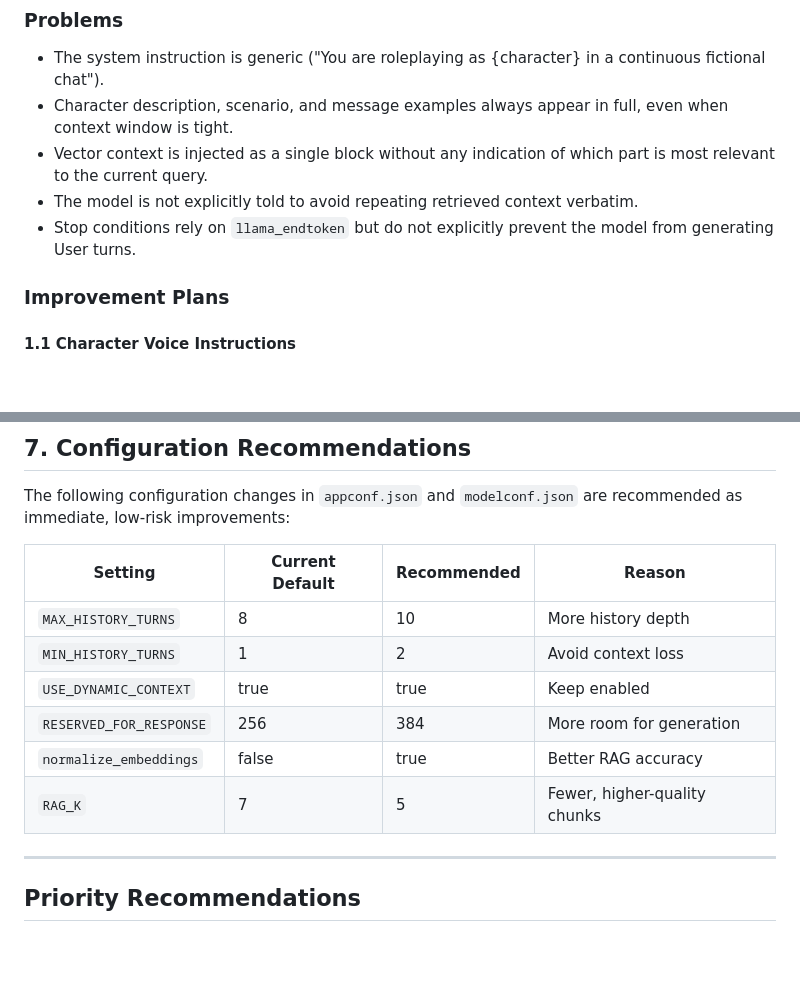
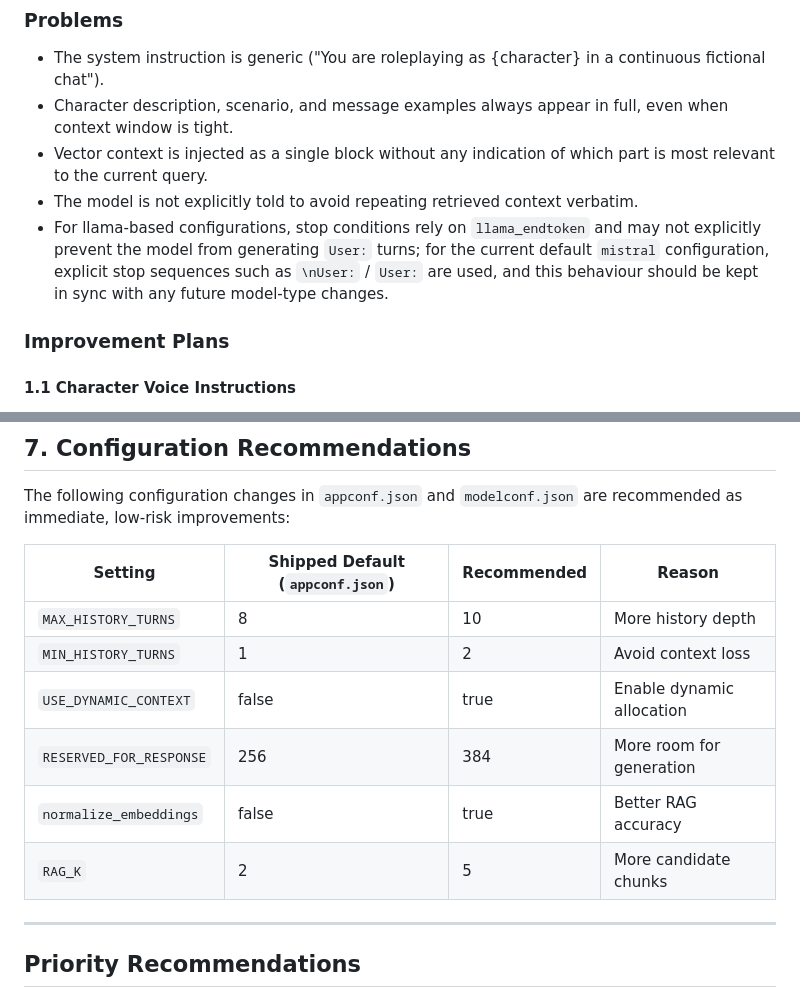
Before and after one commit to ossirytk/light-chat, a Markdown page: docs/CONVERSATION_QUALITY.md, 2 parts joined by grey strips. Drawn GitHub-style; blank space fills up the shorter version.

```diff
--- a/docs/CONVERSATION_QUALITY.md
+++ b/docs/CONVERSATION_QUALITY.md
@@ -37,7 +37,7 @@ The prompt template (`configs/conversation_template.json`) assembles the followi
 - Character description, scenario, and message examples always appear in full, even when context window is tight.
 - Vector context is injected as a single block without any indication of which part is most relevant to the current query.
 - The model is not explicitly told to avoid repeating retrieved context verbatim.
-- Stop conditions rely on `llama_endtoken` but do not explicitly prevent the model from generating User turns.
+- For llama-based configurations, stop conditions rely on `llama_endtoken` and may not explicitly prevent the model from generating `User:` turns; for the current default `mistral` configuration, explicit stop sequences such as `\nUser:` / `User:` are used, and this behaviour should be kept in sync with any future model-type changes.
 
 ### Improvement Plans
 
@@ -338,14 +338,14 @@ Create a small suite of predefined test conversations (10–20 turns) with human
 
 The following configuration changes in `appconf.json` and `modelconf.json` are recommended as immediate, low-risk improvements:
 
-| Setting | Current Default | Recommended | Reason |
-|---------|----------------|-------------|--------|
+| Setting | Shipped Default (`appconf.json`) | Recommended | Reason |
+|---------|----------------------------------|-------------|--------|
 | `MAX_HISTORY_TURNS` | 8 | 10 | More history depth |
 | `MIN_HISTORY_TURNS` | 1 | 2 | Avoid context loss |
-| `USE_DYNAMIC_CONTEXT` | true | true | Keep enabled |
+| `USE_DYNAMIC_CONTEXT` | false | true | Enable dynamic allocation |
 | `RESERVED_FOR_RESPONSE` | 256 | 384 | More room for generation |
 | `normalize_embeddings` | false | true | Better RAG accuracy |
-| `RAG_K` | 7 | 5 | Fewer, higher-quality chunks |
+| `RAG_K` | 2 | 5 | More candidate chunks |
 
 ---
 
```
Also changed, not shown: docs/RAG_QUALITY_IMPROVEMENT.md (+8 -8 lines).
